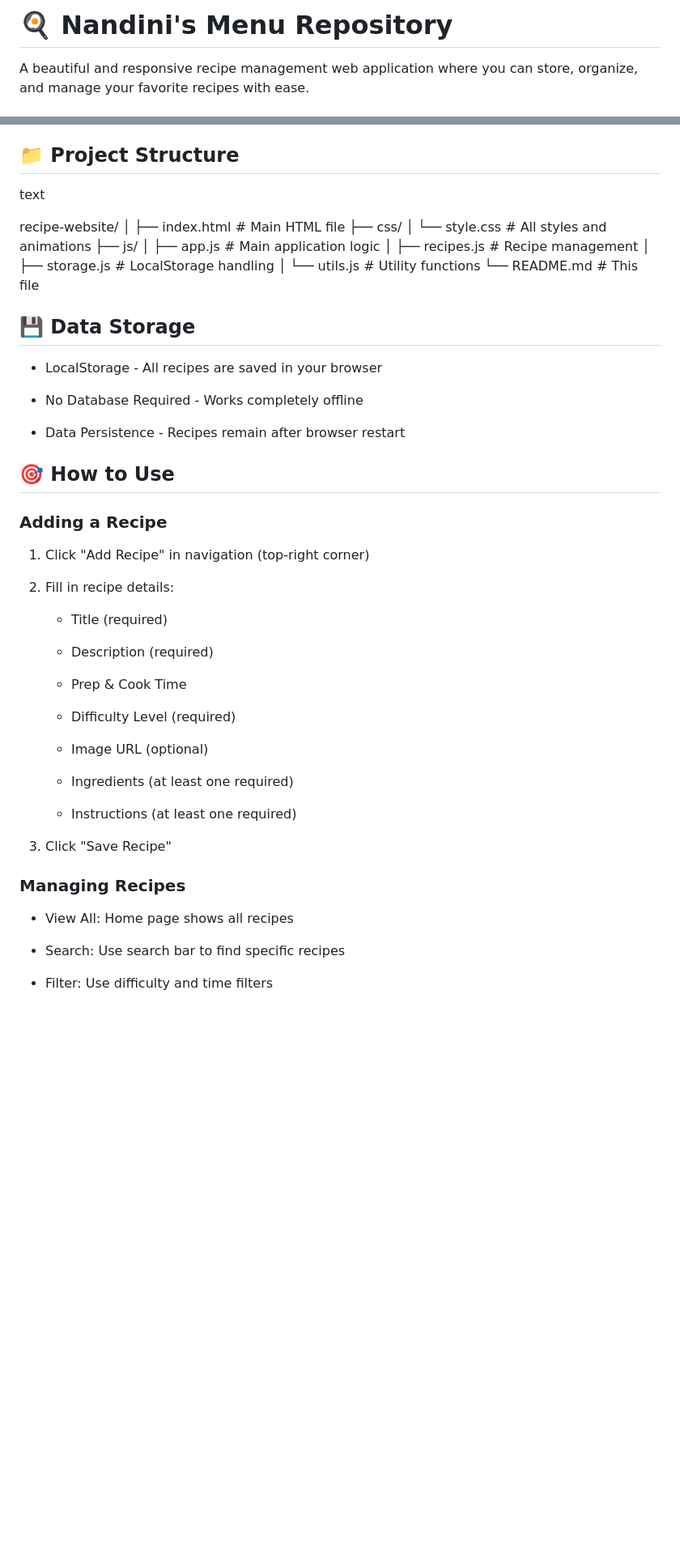
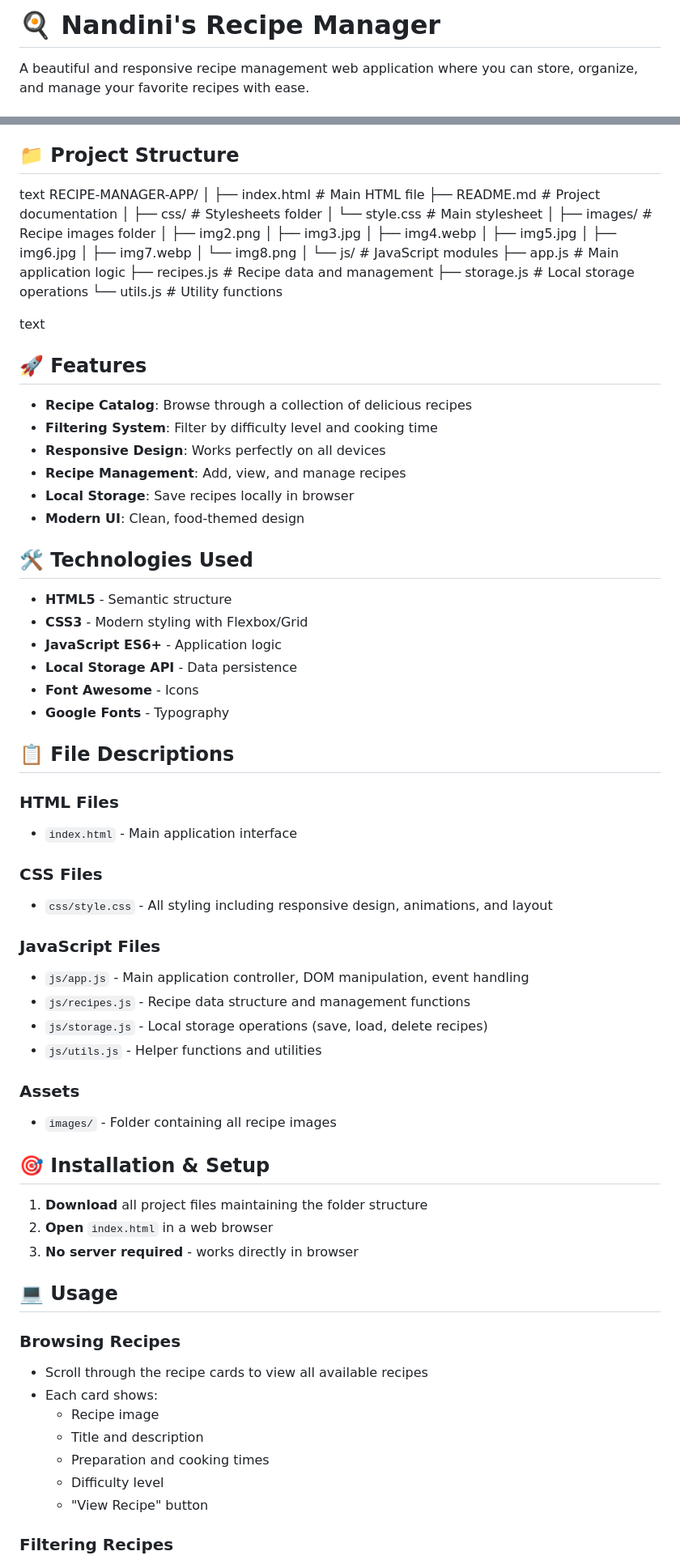
Before and after one commit to nandini1208/Recipe_Manager_Task, a Markdown page: README.md, 2 parts joined by grey strips. Shown: that part at 81% size. GitHub-like rendering; blank space fills up the shorter version.

```diff
--- a/README.md
+++ b/README.md
@@ -1,4 +1,4 @@
-# 🍳 Nandini's Menu Repository
+# 🍳 Nandini's Recipe Manager
 
 A beautiful and responsive recipe management web application where you can store, organize, and manage your favorite recipes with ease.
 
@@ -43,56 +43,87 @@ A beautiful and responsive recipe management web application where you can store
 ## 📁 Project Structure
 
 text
-
-recipe-website/
+RECIPE-MANAGER-APP/
 │
 ├── index.html # Main HTML file
-├── css/
-│ └── style.css # All styles and animations
-├── js/
-│ ├── app.js # Main application logic
-│ ├── recipes.js # Recipe management
-│ ├── storage.js # LocalStorage handling
-│ └── utils.js # Utility functions
-└── README.md # This file
+├── README.md # Project documentation
+│
+├── css/ # Stylesheets folder
+│ └── style.css # Main stylesheet
+│
+├── images/ # Recipe images folder
+│ ├── img2.png
+│ ├── img3.jpg
+│ ├── img4.webp
+│ ├── img5.jpg
+│ ├── img6.jpg
+│ ├── img7.webp
+│ └── img8.png
+│
+└── js/ # JavaScript modules
+├── app.js # Main application logic
+├── recipes.js # Recipe data and management
+├── storage.js # Local storage operations
+└── utils.js # Utility functions
 
-## 💾 Data Storage
+text
 
-- LocalStorage - All recipes are saved in your browser
+## 🚀 Features
 
-- No Database Required - Works completely offline
+- **Recipe Catalog**: Browse through a collection of delicious recipes
+- **Filtering System**: Filter by difficulty level and cooking time
+- **Responsive Design**: Works perfectly on all devices
+- **Recipe Management**: Add, view, and manage recipes
+- **Local Storage**: Save recipes locally in browser
+- **Modern UI**: Clean, food-themed design
 
-- Data Persistence - Recipes remain after browser restart
+## 🛠️ Technologies Used
 
-## 🎯 How to Use
+- **HTML5** - Semantic structure
+- **CSS3** - Modern styling with Flexbox/Grid
+- **JavaScript ES6+** - Application logic
+- **Local Storage API** - Data persistence
+- **Font Awesome** - Icons
+- **Google Fonts** - Typography
 
-### Adding a Recipe
+## 📋 File Descriptions
 
-1.  Click "Add Recipe" in navigation (top-right corner)
+### HTML Files
 
-2.  Fill in recipe details:
+- `index.html` - Main application interface
 
-    - Title (required)
+### CSS Files
 
-    - Description (required)
+- `css/style.css` - All styling including responsive design, animations, and layout
 
-    - Prep & Cook Time
+### JavaScript Files
 
-    - Difficulty Level (required)
+- `js/app.js` - Main application controller, DOM manipulation, event handling
+- `js/recipes.js` - Recipe data structure and management functions
+- `js/storage.js` - Local storage operations (save, load, delete recipes)
+- `js/utils.js` - Helper functions and utilities
 
-    - Image URL (optional)
+### Assets
 
-    - Ingredients (at least one required)
+- `images/` - Folder containing all recipe images
 
-    - Instructions (at least one required)
+## 🎯 Installation & Setup
 
-3.  Click "Save Recipe"
+1. **Download** all project files maintaining the folder structure
+2. **Open** `index.html` in a web browser
+3. **No server required** - works directly in browser
 
-### Managing Recipes
+## 💻 Usage
 
-- View All: Home page shows all recipes
+### Browsing Recipes
 
-- Search: Use search bar to find specific recipes
+- Scroll through the recipe cards to view all available recipes
+- Each card shows:
+  - Recipe image
+  - Title and description
+  - Preparation and cooking times
+  - Difficulty level
+  - "View Recipe" button
 
-- Filter: Use difficulty and time filters
+### Filtering Recipes
 
```
Also changed, not shown: other parts of README.md (+134 -135 lines).
